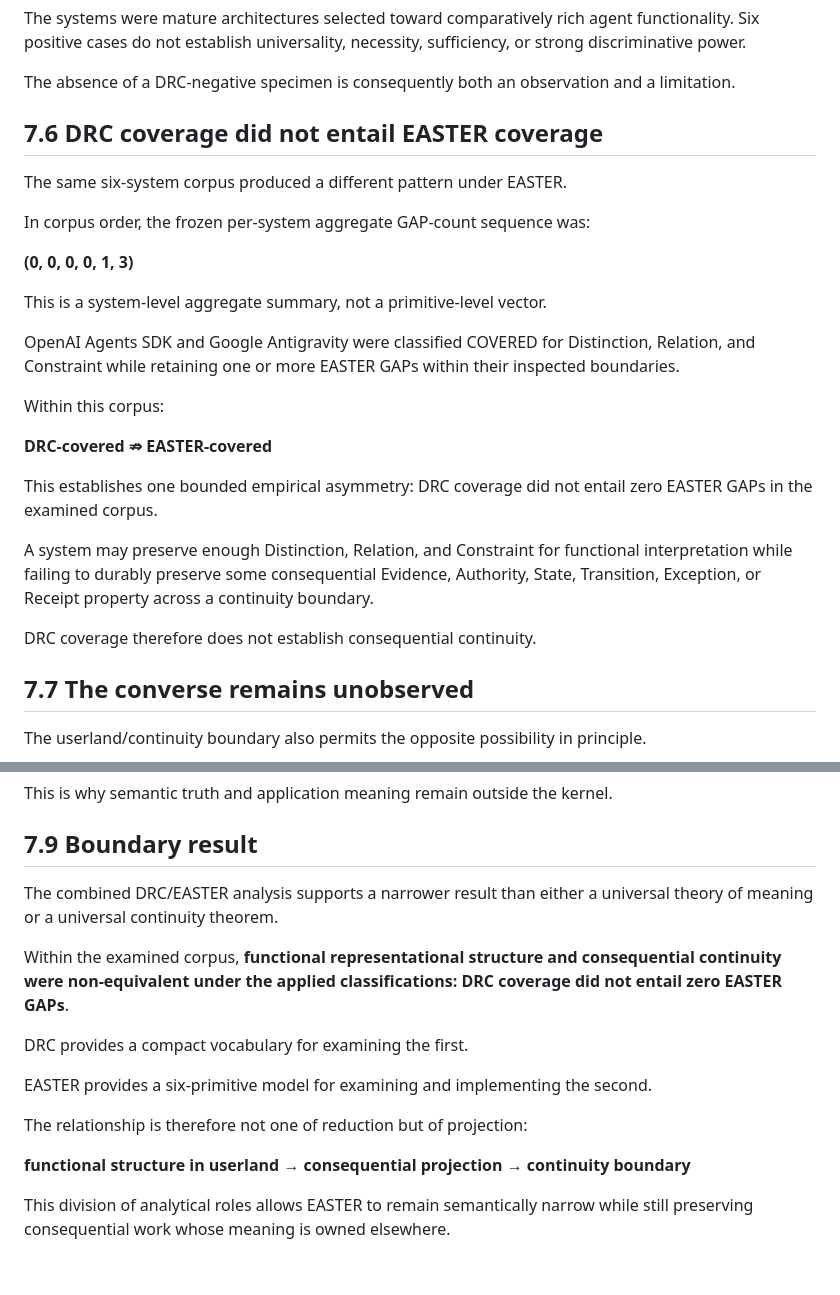
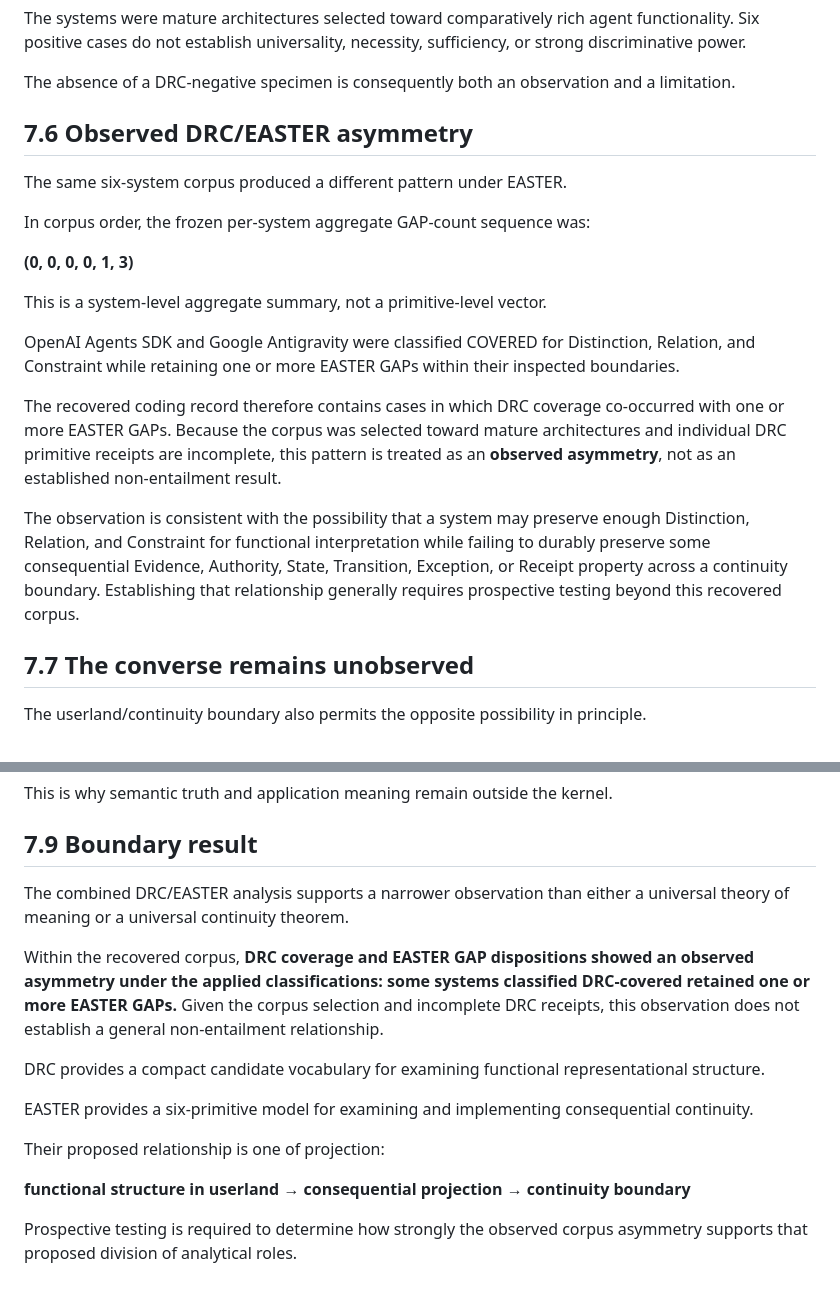
Before and after one commit to witsbi/easter-paper, a Markdown page: paper/draft2/07-userland-continuity-boundary.md, 2 parts joined by grey strips. GitHub-like rendering.

Commit message:
Align DRC body language with recovered evidence

```diff
--- a/paper/draft2/07-userland-continuity-boundary.md
+++ b/paper/draft2/07-userland-continuity-boundary.md
@@ -95,7 +95,7 @@ The systems were mature architectures selected toward comparatively rich agent f
 
 The absence of a DRC-negative specimen is consequently both an observation and a limitation.
 
-## 7.6 DRC coverage did not entail EASTER coverage
+## 7.6 Observed DRC/EASTER asymmetry
 
 The same six-system corpus produced a different pattern under EASTER.
 
@@ -107,15 +107,9 @@ This is a system-level aggregate summary, not a primitive-level vector.
 
 OpenAI Agents SDK and Google Antigravity were classified COVERED for Distinction, Relation, and Constraint while retaining one or more EASTER GAPs within their inspected boundaries.
 
-Within this corpus:
+The recovered coding record therefore contains cases in which DRC coverage co-occurred with one or more EASTER GAPs. Because the corpus was selected toward mature architectures and individual DRC primitive receipts are incomplete, this pattern is treated as an **observed asymmetry**, not as an established non-entailment result.
 
-**DRC-covered ⇏ EASTER-covered**
-
-This establishes one bounded empirical asymmetry: DRC coverage did not entail zero EASTER GAPs in the examined corpus.
-
-A system may preserve enough Distinction, Relation, and Constraint for functional interpretation while failing to durably preserve some consequential Evidence, Authority, State, Transition, Exception, or Receipt property across a continuity boundary.
-
-DRC coverage therefore does not establish consequential continuity.
+The observation is consistent with the possibility that a system may preserve enough Distinction, Relation, and Constraint for functional interpretation while failing to durably preserve some consequential Evidence, Authority, State, Transition, Exception, or Receipt property across a continuity boundary. Establishing that relationship generally requires prospective testing beyond this recovered corpus.
 
 ## 7.7 The converse remains unobserved
 
@@ -149,16 +143,16 @@ This is why semantic truth and application meaning remain outside the kernel.
 
 ## 7.9 Boundary result
 
-The combined DRC/EASTER analysis supports a narrower result than either a universal theory of meaning or a universal continuity theorem.
+The combined DRC/EASTER analysis supports a narrower observation than either a universal theory of meaning or a universal continuity theorem.
 
-Within the examined corpus, **functional representational structure and consequential continuity were non-equivalent under the applied classifications: DRC coverage did not entail zero EASTER GAPs**.
+Within the recovered corpus, **DRC coverage and EASTER GAP dispositions showed an observed asymmetry under the applied classifications: some systems classified DRC-covered retained one or more EASTER GAPs.** Given the corpus selection and incomplete DRC receipts, this observation does not establish a general non-entailment relationship.
 
-DRC provides a compact vocabulary for examining the first.
+DRC provides a compact candidate vocabulary for examining functional representational structure.
 
-EASTER provides a six-primitive model for examining and implementing the second.
+EASTER provides a six-primitive model for examining and implementing consequential continuity.
 
-The relationship is therefore not one of reduction but of projection:
+Their proposed relationship is one of projection:
 
 **functional structure in userland → consequential projection → continuity boundary**
 
-This division of analytical roles allows EASTER to remain semantically narrow while still preserving consequential work whose meaning is owned elsewhere.
+Prospective testing is required to determine how strongly the observed corpus asymmetry supports that proposed division of analytical roles.
```
